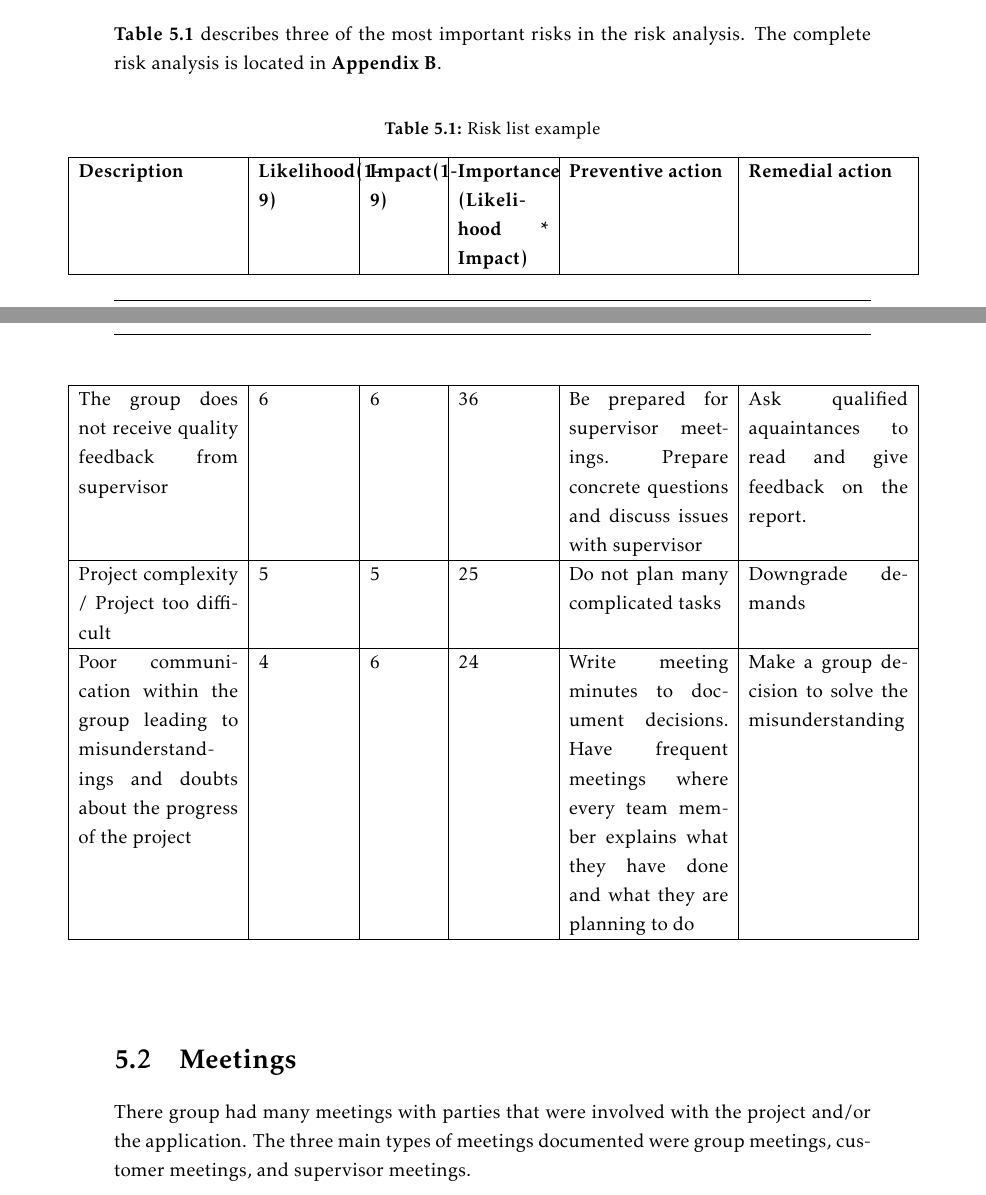
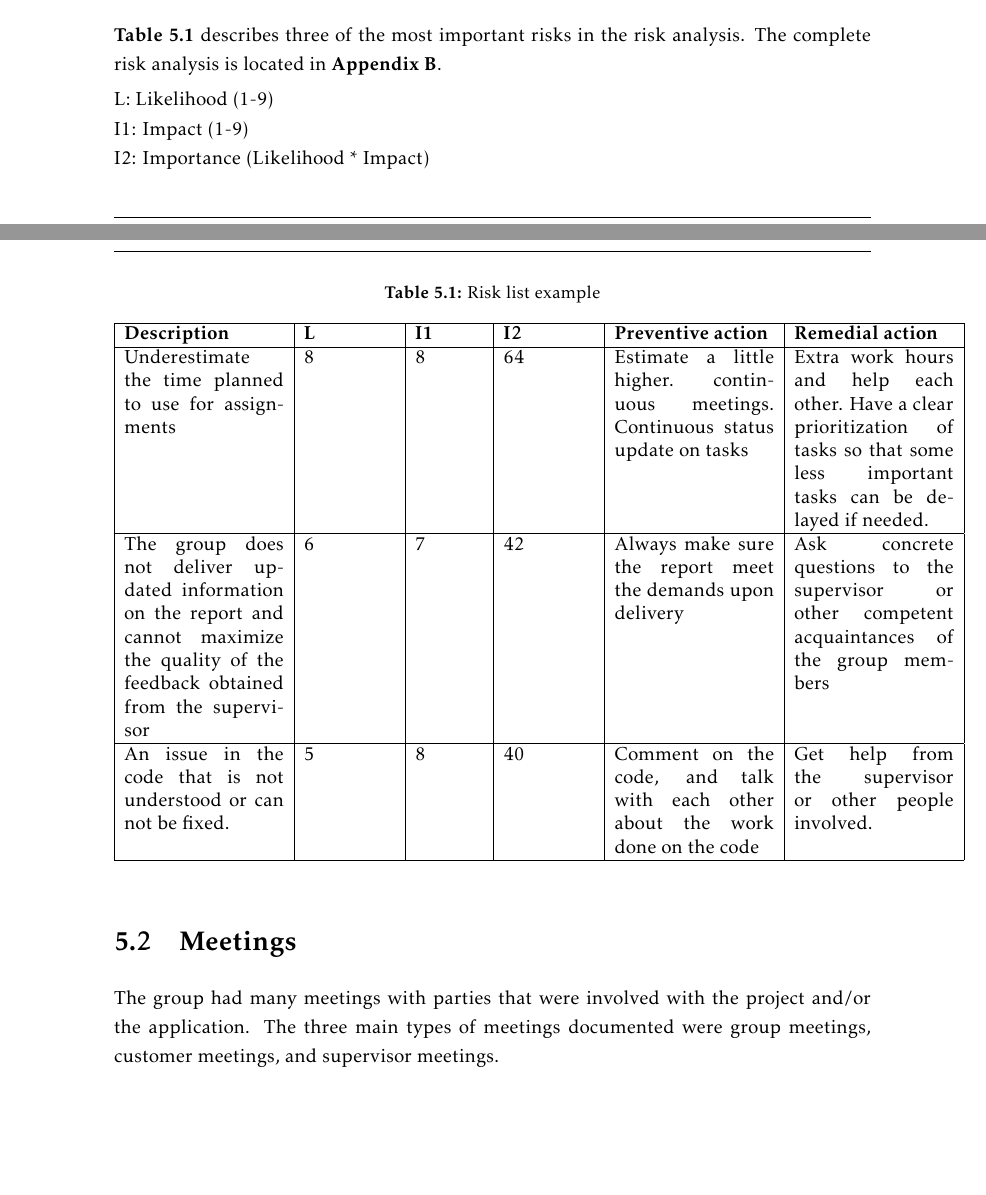
Before and after one commit to ewolden/javisst-rapport, a LaTeX thesis (main.tex, which reads projectmanagement.tex): two parts of pages 49 and 50 of 168, joined at a grey line, cut so that both start at the same text, the shorter picture padded with empty space. Compiled offline with pdfLaTeX.

Commit message:
changes to project management

```diff
--- a/projectmanagement.tex
+++ b/projectmanagement.tex
@@ -13,26 +13,31 @@ The risk analysis contains a list of possible occurrences that could be harmful
 
 \textbf{Table \ref{Tab:riskexample}} describes three of the most important risks in the risk analysis. The complete risk analysis is located in \textbf{Appendix \ref{app:risklist}}.
 
+L: Likelihood (1-9)\\
+I1: Impact (1-9)\\
+I2: Importance (Likelihood * Impact)\\
 
+\begin{table}[!h]
 \begin{center}
-	\begin{longtable}{ | p{3.5cm} | p{2cm} | p{1.5cm} | p{2cm} | p{3.5cm} | p{3.5cm}|}
+	\caption{Risk list example}
+	\label{Tab:riskexample}
+	\begin{tabular}{ | p{3.5cm} | p{2cm} | p{1.5cm} | p{2cm} | p{3.5cm} | p{3.5cm}|}
 
-		\caption[Risk list example]{Risk list example } \label{Tab:riskexample}\\
 		\hline
-		\textbf{Description} & \textbf{Likelihood(1-9)} & \textbf{Impact(1-9)} & \textbf{Importance (Likelihood * Impact)} & \textbf{Preventive action} & \textbf{Remedial action}\\ \hline
+		\textbf{Description} & \textbf{L} & \textbf{I1} & \textbf{I2} & \textbf{Preventive action} & \textbf{Remedial action} \\ \hline
 
-		The group does not receive quality feedback from supervisor & 6 & 6 & 36 & Be prepared for supervisor meetings. Prepare concrete questions and discuss issues with supervisor & Ask qualified aquaintances to read and give feedback on the report. \\ \hline
+		Underestimate the time planned to use for assignments & 8 & 8 & 64 & Estimate a little higher. continuous meetings. Continuous status update on tasks & Extra work hours and help each other. Have a clear prioritization of tasks so that some less important tasks can be delayed if needed. \\ \hline
 
-		Project complexity / Project too difficult & 5 & 5 & 25 & Do not plan many complicated tasks & Downgrade demands \\ \hline
+		The group does not deliver updated information on the report and cannot maximize the quality of the feedback obtained from the supervisor & 6 & 7 & 42 & Always make sure the report meet the demands upon delivery & Ask concrete questions to the supervisor or other competent acquaintances of the group members \\ \hline
 
-		Poor communication within the group leading to misunderstandings and doubts about the progress of the project & 4 & 6 & 24 & Write meeting minutes to document decisions. Have frequent meetings where every team member explains what they have done and what they are planning to do & Make a group decision to solve the misunderstanding \\ \hline
-
-	\end{longtable}
+		An issue in the code that is not understood or can not be fixed. & 5 & 8 & 40 & Comment on the code, and talk with each other about the work done on the code & Get help from the supervisor or other people involved. \\ \hline
+	\end{tabular}
 \end{center}
+\end{table}
 
 \section{Meetings}
 
-There group had many meetings with parties that were involved with the project and/or the application. The three main types of meetings documented were group meetings, customer meetings, and supervisor meetings.\newline
+The group had many meetings with parties that were involved with the project and/or the application. The three main types of meetings documented were group meetings, customer meetings, and supervisor meetings.\newline
 
 It became a logical decision to make use of scrum to have 1-week sprints, which would include daily scrum meetings with the group. Since the team was a group of seven, it was impossible to always work together. Because of this, the regular scrum meetings were beneficial to share and discuss progress. During each meeting, a summary was written to document what the group members had done since last, what issues had occurred, and any other important notes. An example of a group meeting report can be found in \textbf{Appendix \ref{app:meetingreport}}.\newline
 
```
Also changed, not shown: projectmanagement.tex (10 more changed lines).
